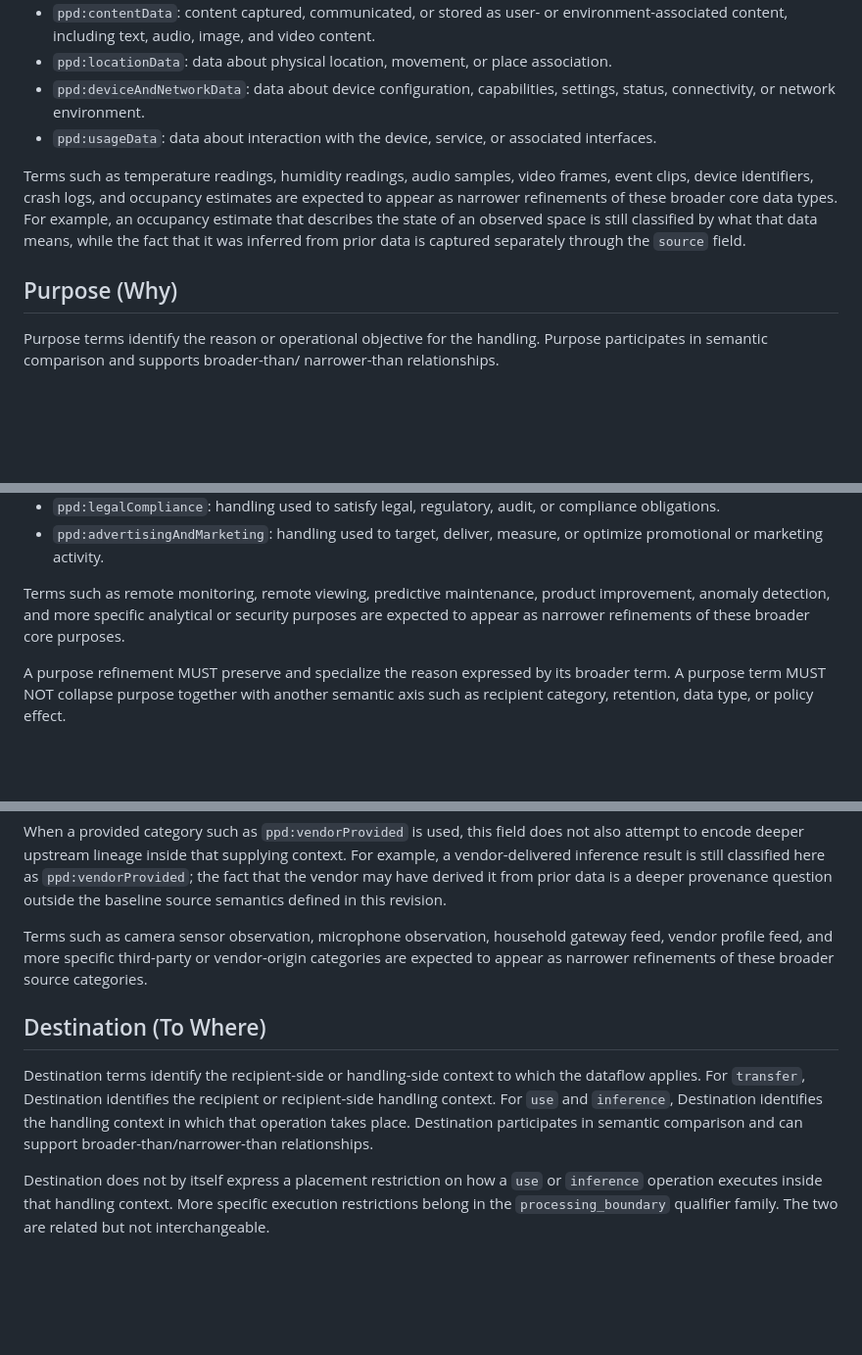
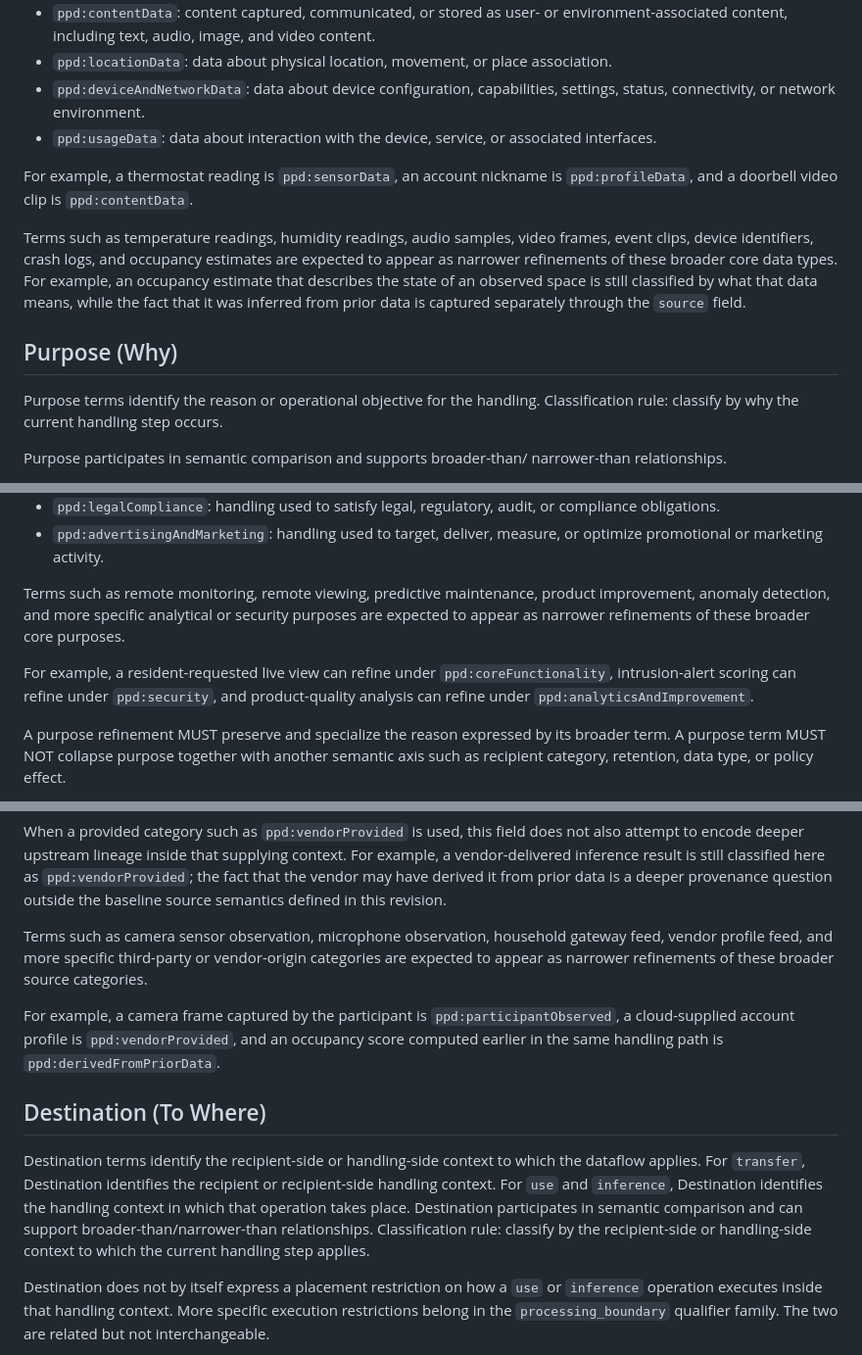
Before and after one commit to drspangle/draft-dsmullen-ppd-taxonomy, a Markdown page: draft-dsmullen-ppd-taxonomy.md, 3 parts joined by grey strips. Shown at 98% size. Drawn GitHub-style; blank space fills up the shorter version.

```diff
--- a/draft-dsmullen-ppd-taxonomy.md
+++ b/draft-dsmullen-ppd-taxonomy.md
@@ -288,6 +307,9 @@ The initial core term set is:
 * `ppd:usageData`: data about interaction with the device, service, or
   associated interfaces.
 
+For example, a thermostat reading is `ppd:sensorData`, an account nickname is
+`ppd:profileData`, and a doorbell video clip is `ppd:contentData`.
+
 Terms such as temperature readings, humidity readings, audio samples, video
 frames, event clips, device identifiers, crash logs, and occupancy estimates
 are expected to appear as narrower refinements of these broader core data
@@ -299,6 +321,8 @@ that it was inferred from prior data is captured separately through the
 ## Purpose (Why)
 
 Purpose terms identify the reason or operational objective for the handling.
+Classification rule: classify by why the current handling step occurs.
+
 Purpose participates in semantic comparison and supports broader-than/
 narrower-than relationships.
 
@@ -334,6 +358,11 @@ product improvement, anomaly detection, and more specific analytical or
 security purposes are expected to appear as narrower refinements of these
 broader core purposes.
 
+For example, a resident-requested live view can refine under
+`ppd:coreFunctionality`, intrusion-alert scoring can refine under
+`ppd:security`, and product-quality analysis can refine under
+`ppd:analyticsAndImprovement`.
+
 A purpose refinement MUST preserve and specialize the reason expressed by its
 broader term. A purpose term MUST NOT collapse purpose together with another
 semantic axis such as recipient category, retention, data type, or policy
@@ -409,6 +442,11 @@ gateway feed, vendor profile feed, and more specific third-party or
 vendor-origin categories are expected to appear as narrower refinements of
 these broader source categories.
 
+For example, a camera frame captured by the participant is
+`ppd:participantObserved`, a cloud-supplied account profile is
+`ppd:vendorProvided`, and an occupancy score computed earlier in the same
+handling path is `ppd:derivedFromPriorData`.
+
 ## Destination (To Where)
 
 Destination terms identify the recipient-side or handling-side context to
@@ -417,6 +455,8 @@ recipient or recipient-side handling context. For `use` and `inference`,
 Destination identifies the handling context in which that operation takes
 place. Destination participates in semantic comparison and can support
 broader-than/narrower-than relationships.
+Classification rule: classify by the recipient-side or handling-side context
+to which the current handling step applies.
 
 Destination does not by itself express a placement restriction on how a `use`
 or `inference` operation executes inside that handling context. More specific
```
Also changed, not shown: other parts of draft-dsmullen-ppd-taxonomy.md (+48 -15 lines).
